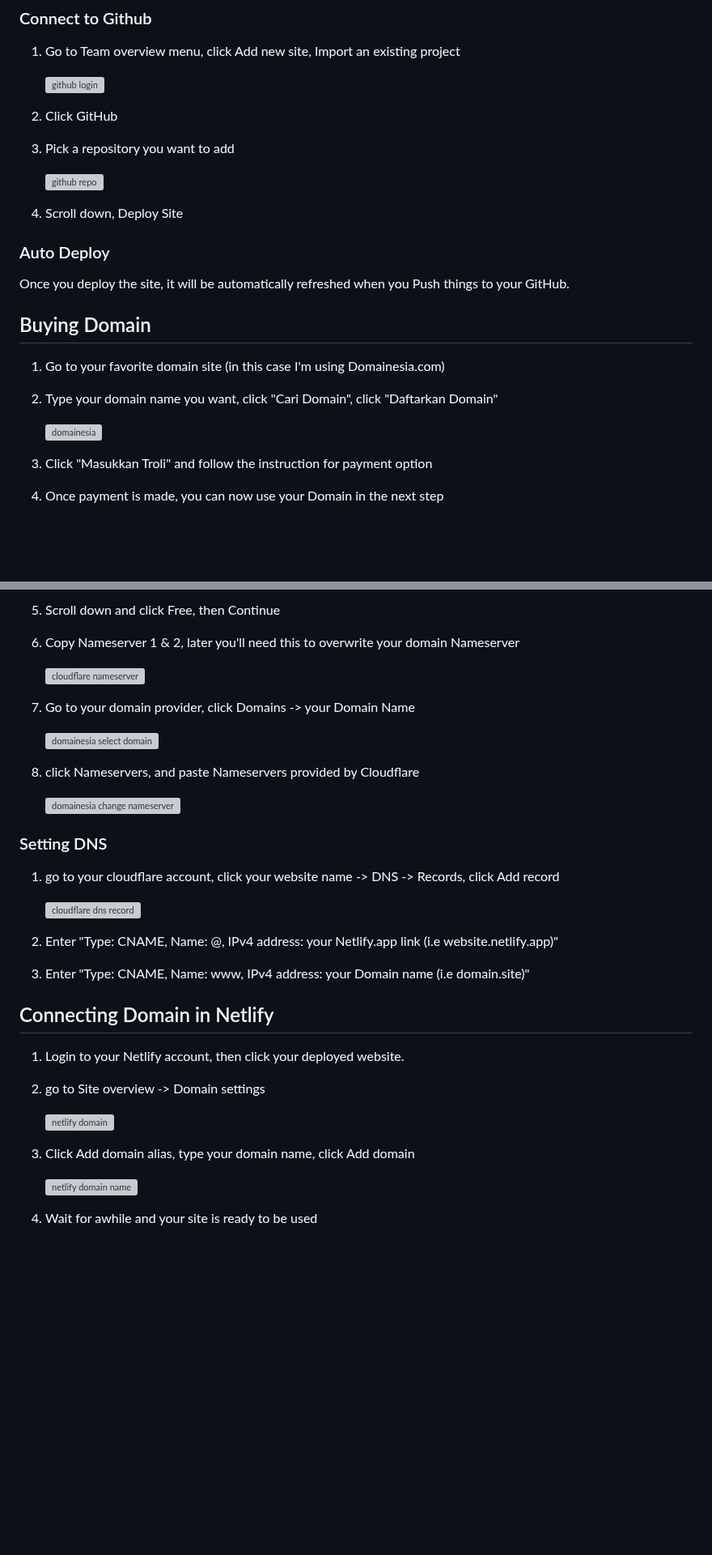
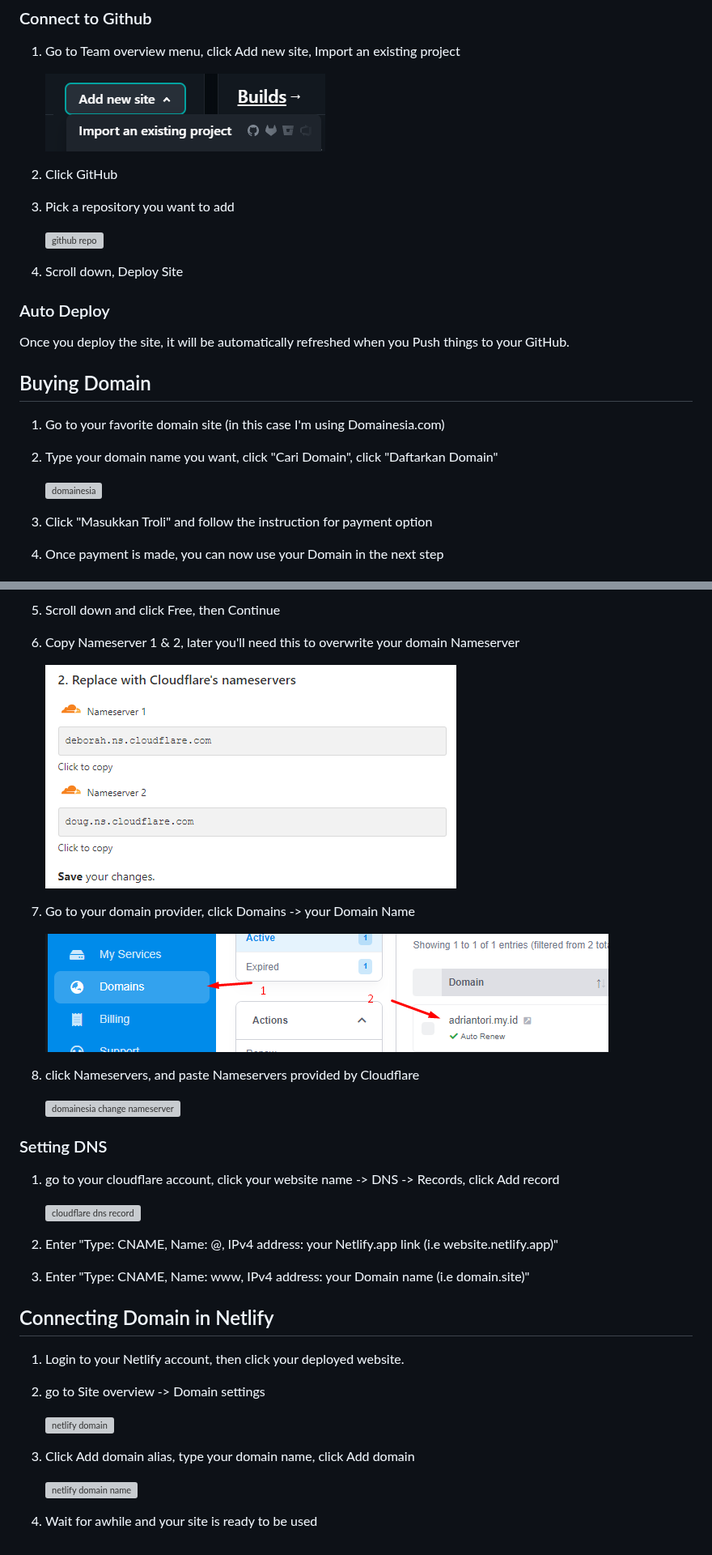
Before and after one commit to RevoU-FSSE-2/week-4-adriantori, a Markdown page: README.md, 2 parts joined by grey strips. Shown at 81% size. Rendered like a GitHub page; blank space fills up the shorter version; grey boxes are pictures that could not be loaded.

Commit message:
fixing readme images

```diff
--- a/README.md
+++ b/README.md
@@ -46,7 +46,7 @@ assuming you already have GitHub account:
 
 1. Go to Team overview menu, click Add new site, Import an existing project
 
-   ![github login](Assets\Images\Readme\2023-07-07-11-16-10-image.png)
+   ![github login](Assets/Images/Readme/2023-07-07-11-16-10-image.png)
 
 2. Click GitHub
 
@@ -86,11 +86,11 @@ Once you deploy the site, it will be automatically refreshed when you Push thing
 
 6. Copy Nameserver 1 & 2, later you'll need this to overwrite your domain Nameserver
 
-   ![cloudflare nameserver](Assets\Images\Readme\2023-07-07-12-10-25-image.png)
+   ![cloudflare nameserver](Assets/Images/Readme/2023-07-07-12-10-25-image.png)
 
 7. Go to your domain provider, click Domains -> your Domain Name
 
-   ![domainesia select domain](Assets\Images\Readme\2023-07-07-12-05-28-image.png)
+   ![domainesia select domain](Assets/Images/Readme/2023-07-07-12-05-28-image.png)
 
 8. click Nameservers, and paste Nameservers provided by Cloudflare
 
```
Also changed, not shown: other parts of README.md (+6 -6 lines).
